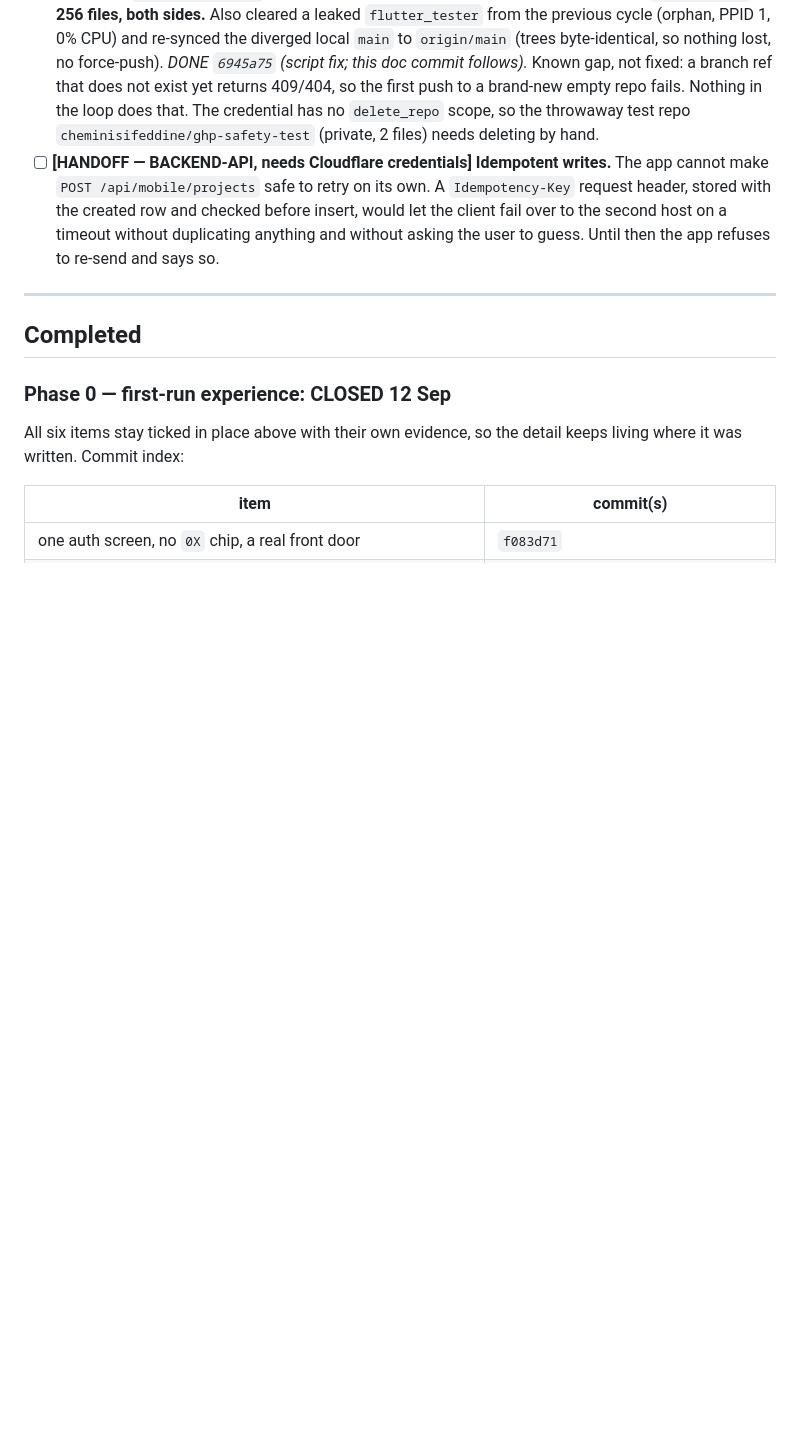
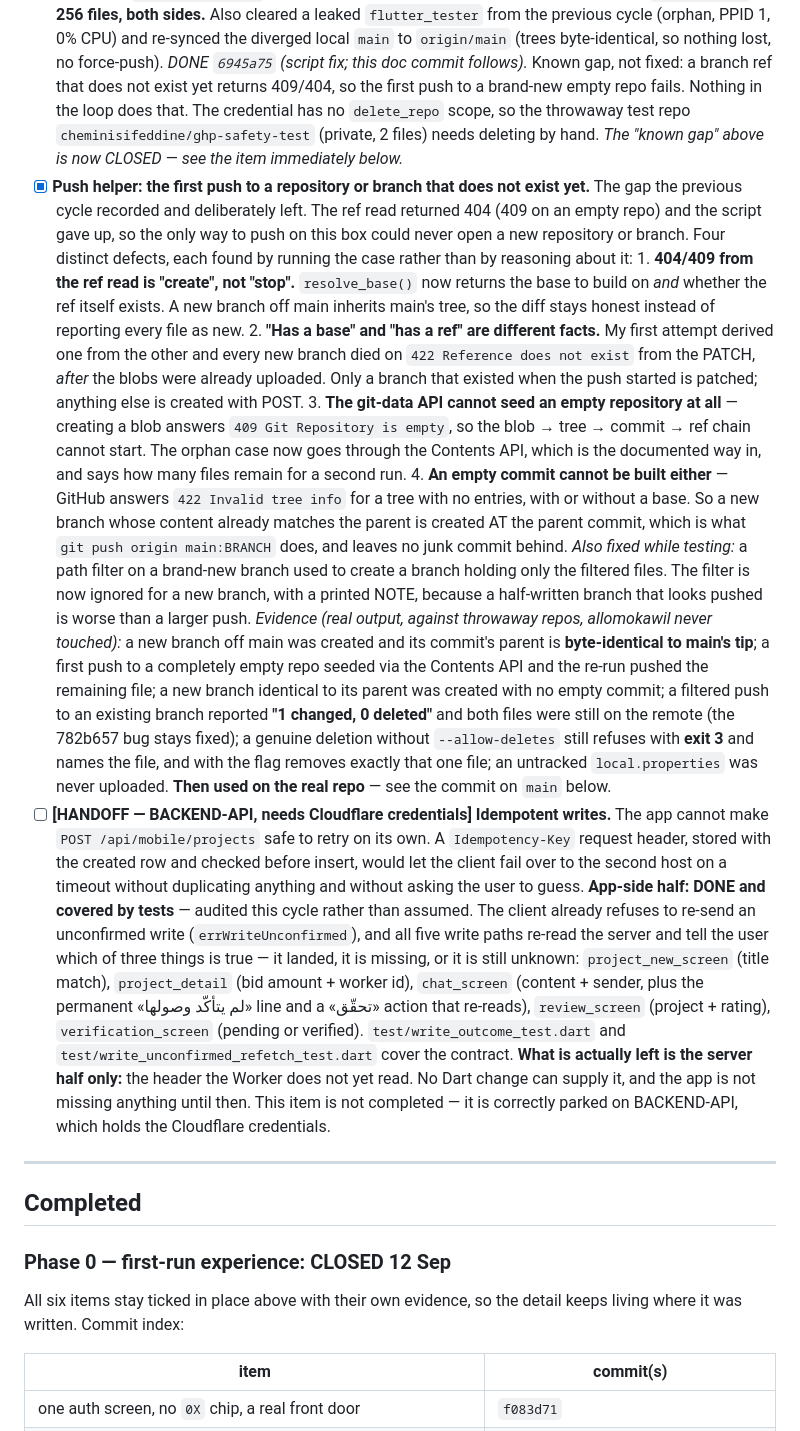
Before and after one commit to cheminisifeddine/allomokawil, a Markdown page: IMPROVEMENT_BACKLOG.md, the part around the change. Drawn GitHub-style; blank space fills up the shorter version.

Commit message:
docs(backlog): close the first-push gap and audit the idempotency handoff

```diff
--- a/IMPROVEMENT_BACKLOG.md
+++ b/IMPROVEMENT_BACKLOG.md
@@ -1568,12 +1568,67 @@ it is a correctness gap that duplicates a user's data.
       `delete_repo` scope, so the throwaway test repo
       `cheminisifeddine/ghp-safety-test` (private, 2 files) needs deleting by
       hand.
-- [ ] **[HANDOFF — BACKEND-API, needs Cloudflare credentials] Idempotent writes.**
-      The app cannot make `POST /api/mobile/projects` safe to retry on its own.
-      A `Idempotency-Key` request header, stored with the created row and
-      checked before insert, would let the client fail over to the second host on
-      a timeout without duplicating anything and without asking the user to
-      guess. Until then the app refuses to re-send and says so.
+      *The "known gap" above is now CLOSED — see the item immediately below.*
+- [x] **Push helper: the first push to a repository or branch that does not
+      exist yet.** The gap the previous cycle recorded and deliberately left.
+      The ref read returned 404 (409 on an empty repo) and the script gave up,
+      so the only way to push on this box could never open a new repository or
+      branch. Four distinct defects, each found by running the case rather than
+      by reasoning about it:
+      1. **404/409 from the ref read is "create", not "stop".** `resolve_base()`
+         now returns the base to build on *and* whether the ref itself exists.
+         A new branch off main inherits main's tree, so the diff stays honest
+         instead of reporting every file as new.
+      2. **"Has a base" and "has a ref" are different facts.** My first attempt
+         derived one from the other and every new branch died on
+         `422 Reference does not exist` from the PATCH, *after* the blobs were
+         already uploaded. Only a branch that existed when the push started is
+         patched; anything else is created with POST.
+      3. **The git-data API cannot seed an empty repository at all** — creating
+         a blob answers `409 Git Repository is empty`, so the
+         blob → tree → commit → ref chain cannot start. The orphan case now goes
+         through the Contents API, which is the documented way in, and says how
+         many files remain for a second run.
+      4. **An empty commit cannot be built either** — GitHub answers
+         `422 Invalid tree info` for a tree with no entries, with or without a
+         base. So a new branch whose content already matches the parent is
+         created AT the parent commit, which is what
+         `git push origin main:BRANCH` does, and leaves no junk commit behind.
+      *Also fixed while testing:* a path filter on a brand-new branch used to
+      create a branch holding only the filtered files. The filter is now ignored
+      for a new branch, with a printed NOTE, because a half-written branch that
+      looks pushed is worse than a larger push.
+      *Evidence (real output, against throwaway repos, allomokawil never
+      touched):* a new branch off main was created and its commit's parent is
+      **byte-identical to main's tip**; a first push to a completely empty repo
+      seeded via the Contents API and the re-run pushed the remaining file;
+      a new branch identical to its parent was created with no empty commit; a
+      filtered push to an existing branch reported **"1 changed, 0 deleted"** and
+      both files were still on the remote (the 782b657 bug stays fixed); a
+      genuine deletion without `--allow-deletes` still refuses with **exit 3**
+      and names the file, and with the flag removes exactly that one file; an
+      untracked `local.properties` was never uploaded.
+      **Then used on the real repo** — see the commit on `main` below.
+- [ ] **[HANDOFF — BACKEND-API, needs Cloudflare credentials] Idempotent
+      writes.** The app cannot make `POST /api/mobile/projects` safe to retry on
+      its own. A `Idempotency-Key` request header, stored with the created row
+      and checked before insert, would let the client fail over to the second host
+      on a timeout without duplicating anything and without asking the user to
+      guess.
+      **App-side half: DONE and covered by tests** — audited this cycle rather
+      than assumed. The client already refuses to re-send an unconfirmed write
+      (`errWriteUnconfirmed`), and all five write paths re-read the server and
+      tell the user which of three things is true — it landed, it is missing, or
+      it is still unknown: `project_new_screen` (title match), `project_detail`
+      (bid amount + worker id), `chat_screen` (content + sender, plus the
+      permanent «لم يتأكّد وصولها» line and a «تحقّق» action that re-reads),
+      `review_screen` (project + rating), `verification_screen` (pending or
+      verified). `test/write_outcome_test.dart` and
+      `test/write_unconfirmed_refetch_test.dart` cover the contract.
+      **What is actually left is the server half only:** the header the Worker
+      does not yet read. No Dart change can supply it, and the app is not
+      missing anything until then. This item is not completed — it is
+      correctly parked on BACKEND-API, which holds the Cloudflare credentials.
 
 ---
 
```
